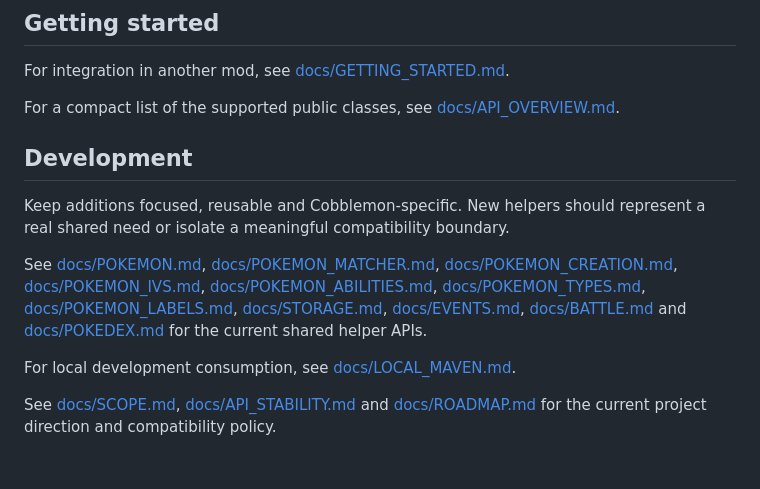
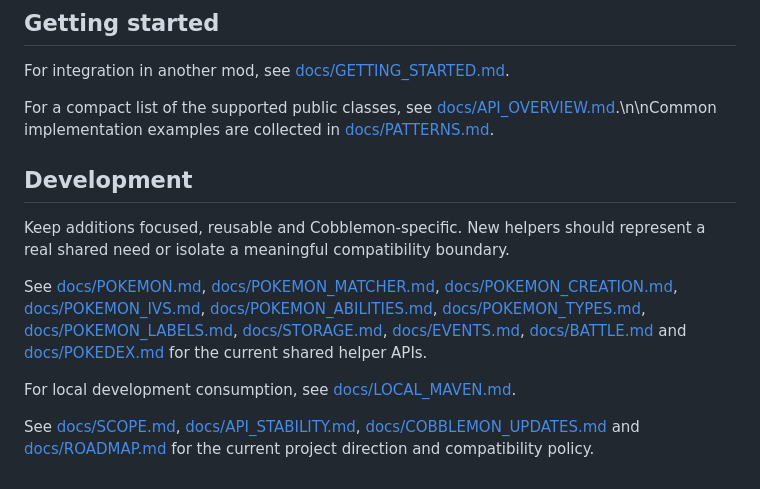
Before and after one commit to LevelsFR/OS-Cobblemon-Library, a Markdown page: README.md, the part around the change. GitHub-like rendering.

Commit message:
Link development patterns and update guide

```diff
--- a/README.md
+++ b/README.md
@@ -89,7 +89,7 @@ See [docs/BRANCHING.md](docs/BRANCHING.md) for the multi-version strategy.
 
 For integration in another mod, see [docs/GETTING_STARTED.md](docs/GETTING_STARTED.md).
 
-For a compact list of the supported public classes, see [docs/API_OVERVIEW.md](docs/API_OVERVIEW.md).
+For a compact list of the supported public classes, see [docs/API_OVERVIEW.md](docs/API_OVERVIEW.md).\n\nCommon implementation examples are collected in [docs/PATTERNS.md](docs/PATTERNS.md).
 
 ## Development
 
@@ -99,4 +99,4 @@ See [docs/POKEMON.md](docs/POKEMON.md), [docs/POKEMON_MATCHER.md](docs/POKEMON_M
 
 For local development consumption, see [docs/LOCAL_MAVEN.md](docs/LOCAL_MAVEN.md).
 
-See [docs/SCOPE.md](docs/SCOPE.md), [docs/API_STABILITY.md](docs/API_STABILITY.md) and [docs/ROADMAP.md](docs/ROADMAP.md) for the current project direction and compatibility policy.
+See [docs/SCOPE.md](docs/SCOPE.md), [docs/API_STABILITY.md](docs/API_STABILITY.md), [docs/COBBLEMON_UPDATES.md](docs/COBBLEMON_UPDATES.md) and [docs/ROADMAP.md](docs/ROADMAP.md) for the current project direction and compatibility policy.
```
